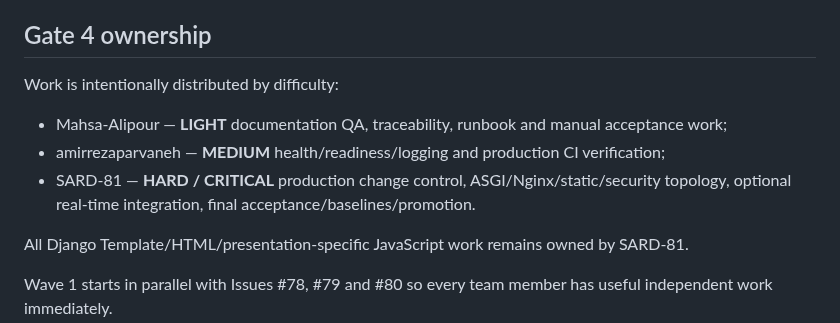
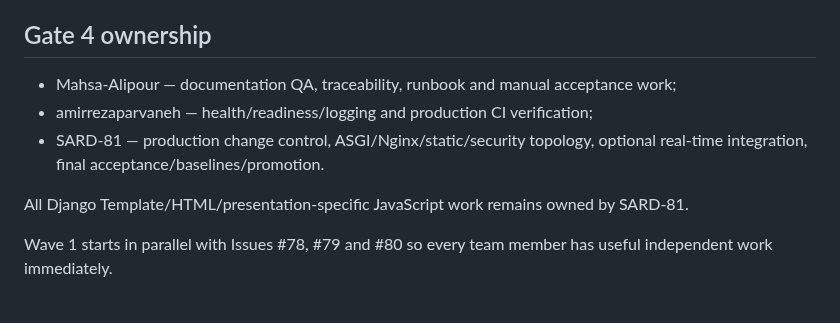
Before and after one commit to SARD-81/dynamic-forms-platform, a Markdown page: README.md, the part around the change. GitHub-like rendering; blank space fills up the shorter version.

Commit message:
docs(readme): remove difficulty labels from Gate 4 ownership

```diff
--- a/README.md
+++ b/README.md
@@ -48,12 +48,10 @@ The authoritative Gate 3 acceptance map is
 
 ## Gate 4 ownership
 
-Work is intentionally distributed by difficulty:
-
-- Mahsa-Alipour — **LIGHT** documentation QA, traceability, runbook and manual acceptance work;
-- amirrezaparvaneh — **MEDIUM** health/readiness/logging and production CI verification;
-- SARD-81 — **HARD / CRITICAL** production change control, ASGI/Nginx/static/security topology,
-  optional real-time integration, final acceptance/baselines/promotion.
+- Mahsa-Alipour — documentation QA, traceability, runbook and manual acceptance work;
+- amirrezaparvaneh — health/readiness/logging and production CI verification;
+- SARD-81 — production change control, ASGI/Nginx/static/security topology, optional real-time
+  integration, final acceptance/baselines/promotion.
 
 All Django Template/HTML/presentation-specific JavaScript work remains owned by SARD-81.
 
```
